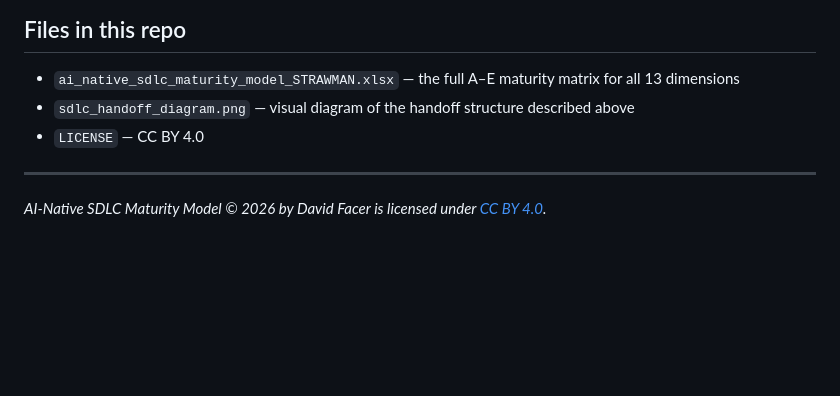
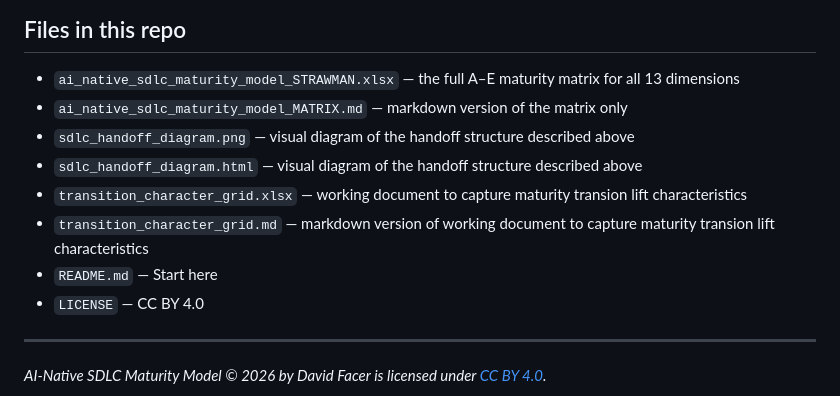
Before and after one commit to superdtf-0882/ai-native-sdlc-maturity-model, a Markdown page: README.md, the part around the change. GitHub-like rendering; blank space fills up the shorter version.

Commit message:
Update README.md
Start here

```diff
--- a/README.md
+++ b/README.md
@@ -130,7 +130,12 @@ Straw-man complete. All 13 dimensions drafted A–E. Ready for review by domain
 ## Files in this repo
 
 - `ai_native_sdlc_maturity_model_STRAWMAN.xlsx` — the full A–E maturity matrix for all 13 dimensions
+- `ai_native_sdlc_maturity_model_MATRIX.md` — markdown version of the matrix only
 - `sdlc_handoff_diagram.png` — visual diagram of the handoff structure described above
+- `sdlc_handoff_diagram.html` — visual diagram of the handoff structure described above
+- `transition_character_grid.xlsx` — working document to capture maturity transion lift characteristics
+- `transition_character_grid.md` — markdown version of working document to capture maturity transion lift characteristics
+- `README.md` — Start here
 - `LICENSE` — CC BY 4.0
 
 ---
```
